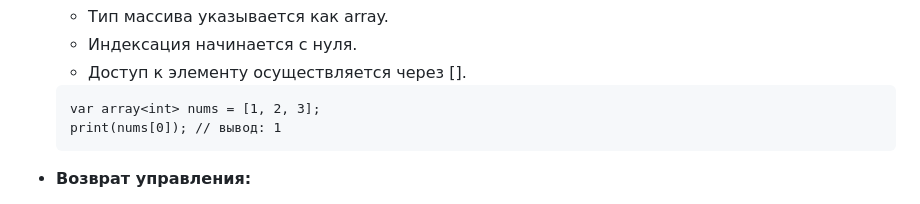
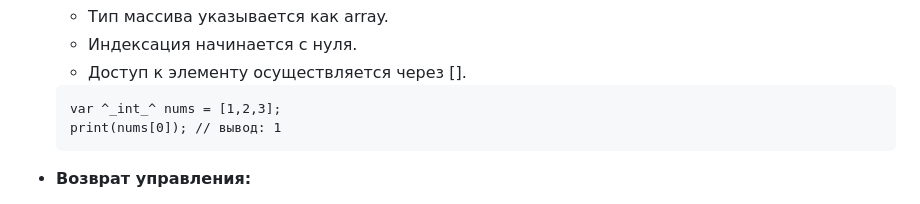
Before and after one commit to squirtleKKS/Frogito, a Markdown page: README.md, the part around the change. Rendered like a GitHub page.

````diff
--- a/README.md
+++ b/README.md
@@ -97,7 +97,7 @@ func int fact(int n) {
 
 
   ```text
-  var array<int> nums = [1, 2, 3];
+  var ^_int_^ nums = [1,2,3];
   print(nums[0]); // вывод: 1
   ```
 
````
